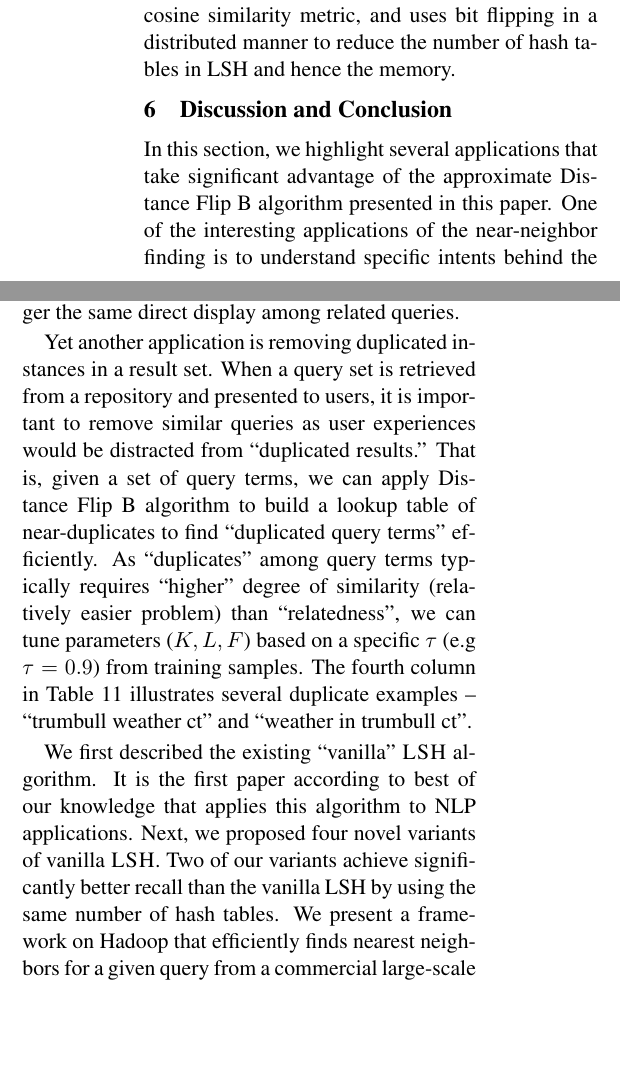
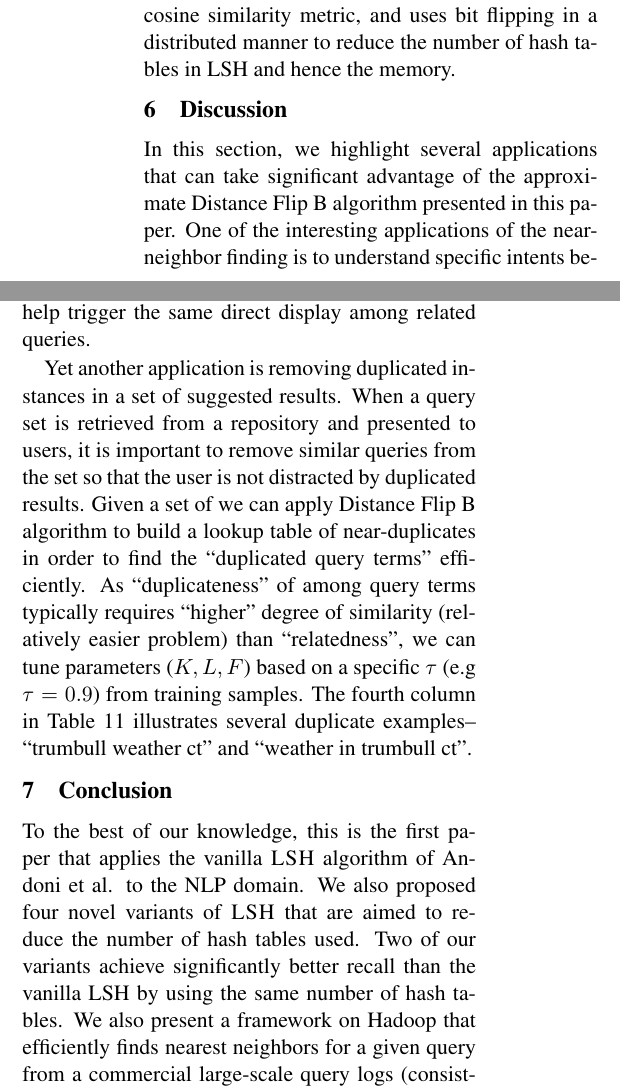
Before and after one commit to chihoon/VVLSH, a LaTeX paper (ACL2014/paper.tex, which reads ACL2014/discussion.tex): two parts of the columns of page 9 of 11, joined at a grey line, cut so that both start at the same text, the shorter picture padded with empty space. Compiled offline with pdfLaTeX.

Commit message:
conclusions

```diff
--- a/ACL2014/discussion.tex
+++ b/ACL2014/discussion.tex
@@ -1,6 +1,6 @@
-\section{Discussion and Conclusion}
+\section{Discussion}
 \label{sec:discuss}
-In this section, we highlight several applications that take significant advantage of the approximate \dflipb algorithm presented in this paper.
+In this section, we highlight several applications that can take significant advantage of the approximate \dflipb algorithm presented in this paper.
 One of the interesting applications of the near-neighbor finding is to understand specific intents behind the user query.
 Given a user's query, Bing, Google, and Yahoo often delivers direct display results that summarize expected contents of the query.
 For instance, when a query ``f stock price'' is issued  to search engines, the quick summary of the stock quote with a chart is delivered
@@ -11,14 +11,22 @@ fail to deliver the same direct display experience to the user query, although i
 By employing an algorithm similar to \dflipb, we can build a synonym database,
 which will help trigger the same direct display among related queries.
 
-Yet another application is removing duplicated instances in a result set.
-When a query set is retrieved from a repository and presented to users, it is important to remove similar queries as user experiences
-would be distracted from ``duplicated results.''
-That is, given a set of query terms, we can apply  \dflipb algorithm to build a lookup table of near-duplicates
-to find ``duplicated query terms'' efficiently. As ``duplicates'' among query terms typically requires ``higher'' degree of similarity (relatively easier problem) than ``relatedness'', we can tune parameters ($K, L, F$) based on a specific $\tau$ (e.g $\tau=0.9$) from training samples.  The fourth column in Table~\ref{tab:lists} illustrates several duplicate examples -- ``trumbull weather ct'' and ``weather in trumbull ct''.
+Yet another application is removing duplicated instances in a set of suggested results.
+When a query set is retrieved from a repository and presented to users, it is important to remove similar queries
+from the set so that the user is not distracted by duplicated results. Given a set of
+we can apply  \dflipb algorithm to build a lookup table of near-duplicates
+in order to find the ``duplicated query terms'' efficiently.
+As ``duplicateness'' of among query terms typically requires ``higher'' degree of similarity
+(relatively easier problem) than ``relatedness'',
+we can tune parameters ($K, L, F$) based on a specific $\tau$ (e.g $\tau=0.9$) from training samples.
+The fourth column in Table~\ref{tab:lists} illustrates several duplicate examples-- ``trumbull weather ct'' and ``weather in trumbull ct''.
 
-We first described the existing ``vanilla'' \lsh algorithm. It is the first paper according to
-best of our knowledge that applies this algorithm to NLP applications.
-Next, we proposed four novel variants of vanilla \lsh. Two of our variants achieve
+\section{Conclusion}
+\label{sec:conclusion}
+To the best of our knowledge, this is the first paper that applies
+the vanilla \lsh algorithm of Andoni et al. to the NLP domain.
+We also proposed four novel variants of \lsh that are aimed to reduce the number
+of hash tables used. Two of our variants achieve
 significantly better recall than the vanilla LSH by using the same number of hash tables.
-We present a framework on Hadoop that efficiently finds nearest neighbors for a given query from a commercial large-scale query logs (consisting of hundreds of millions of queries) in sublinear time.
+We also present a framework on Hadoop that efficiently finds nearest neighbors for a given query from a commercial
+large-scale query logs (consisting of hundreds of millions of queries) in sublinear time.
```
Also changed, not shown: ACL2014/paper.pdf, 3 other files.
